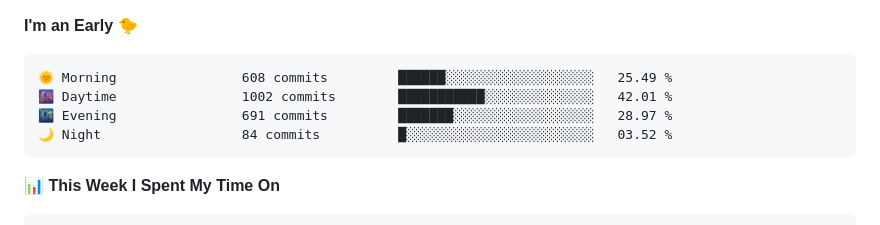
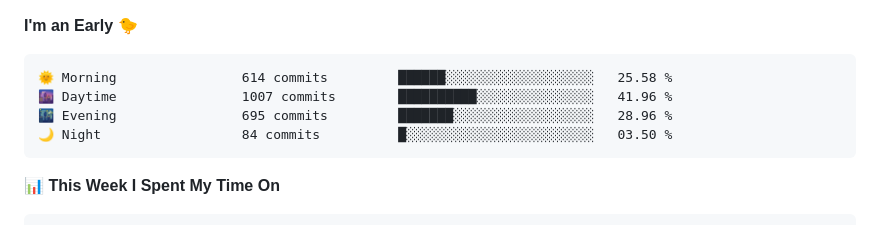
Before and after one commit to danbai225/danbai225, a Markdown page: README.md, the part around one of its changes. Rendered like a GitHub page.

Commit message:
Updated with Dev Metrics

````diff
--- a/README.md
+++ b/README.md
@@ -37,10 +37,10 @@
 **I'm an Early 🐤**
 
 ```text
-🌞 Morning                608 commits         ██████░░░░░░░░░░░░░░░░░░░   25.49 %
-🌆 Daytime                1002 commits        ███████████░░░░░░░░░░░░░░   42.01 %
-🌃 Evening                691 commits         ███████░░░░░░░░░░░░░░░░░░   28.97 %
-🌙 Night                  84 commits          █░░░░░░░░░░░░░░░░░░░░░░░░   03.52 %
+🌞 Morning                614 commits         ██████░░░░░░░░░░░░░░░░░░░   25.58 %
+🌆 Daytime                1007 commits        ██████████░░░░░░░░░░░░░░░   41.96 %
+🌃 Evening                695 commits         ███████░░░░░░░░░░░░░░░░░░   28.96 %
+🌙 Night                  84 commits          █░░░░░░░░░░░░░░░░░░░░░░░░   03.50 %
 ```
 
 
````
Also changed, not shown: other parts of README.md (+2 -2 lines).
